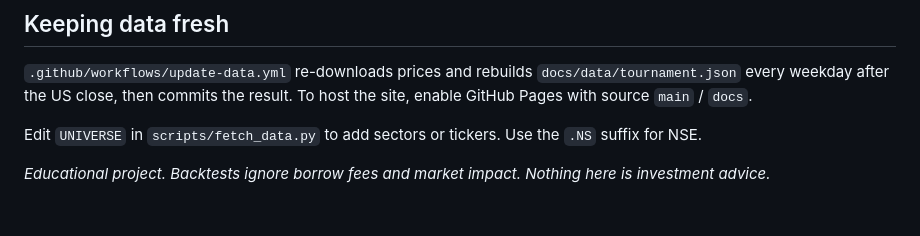
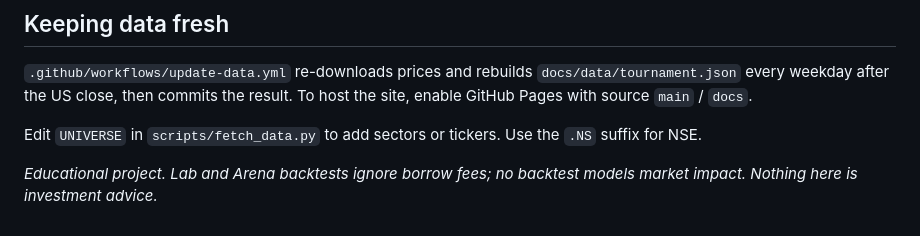
Before and after one commit to Rizvonium/short_sell, a Markdown page: README.md, the part around the change. Drawn GitHub-style.

Commit message:
README: clarify which backtests include borrow fees
Co-Authored-By: Claude Opus 5.5 <noreply@anthropic.com>
Claude-Session: https://claude.ai/code/session_01Vzd3R2G82LHVkAK68WuR4z

```diff
--- a/README.md
+++ b/README.md
@@ -37,4 +37,4 @@ Holdout result (2021-01 → 2026-10): the pre-registered champion (OU half-life
 
 Edit `UNIVERSE` in `scripts/fetch_data.py` to add sectors or tickers. Use the `.NS` suffix for NSE.
 
-*Educational project. Backtests ignore borrow fees and market impact. Nothing here is investment advice.*
+*Educational project. Lab and Arena backtests ignore borrow fees; no backtest models market impact. Nothing here is investment advice.*
```
